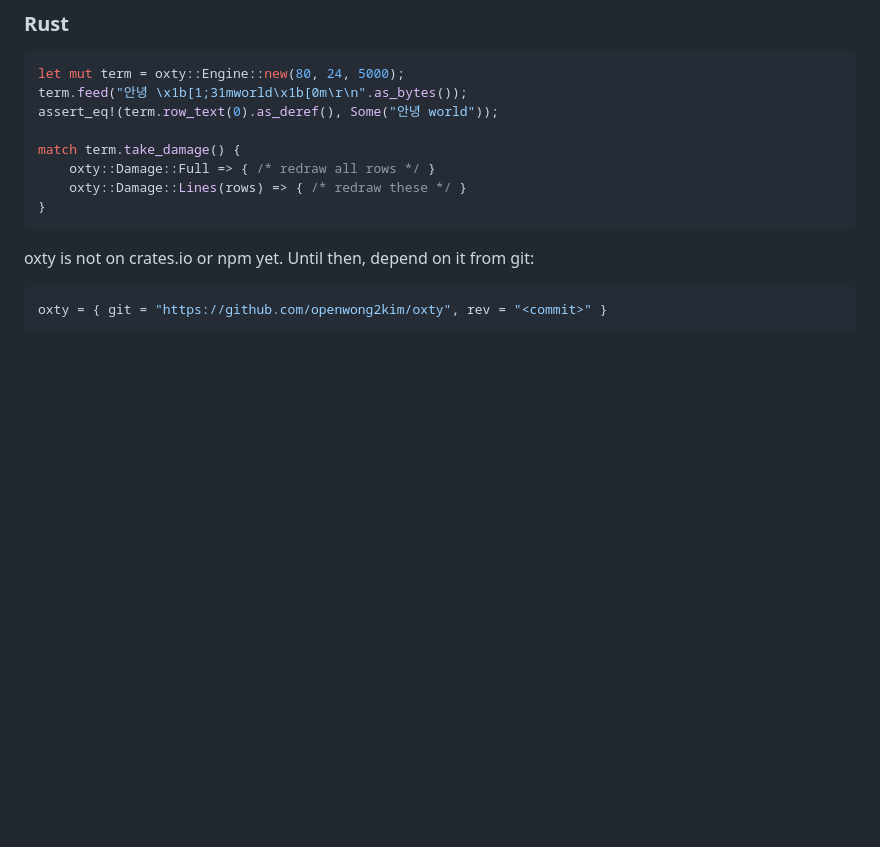
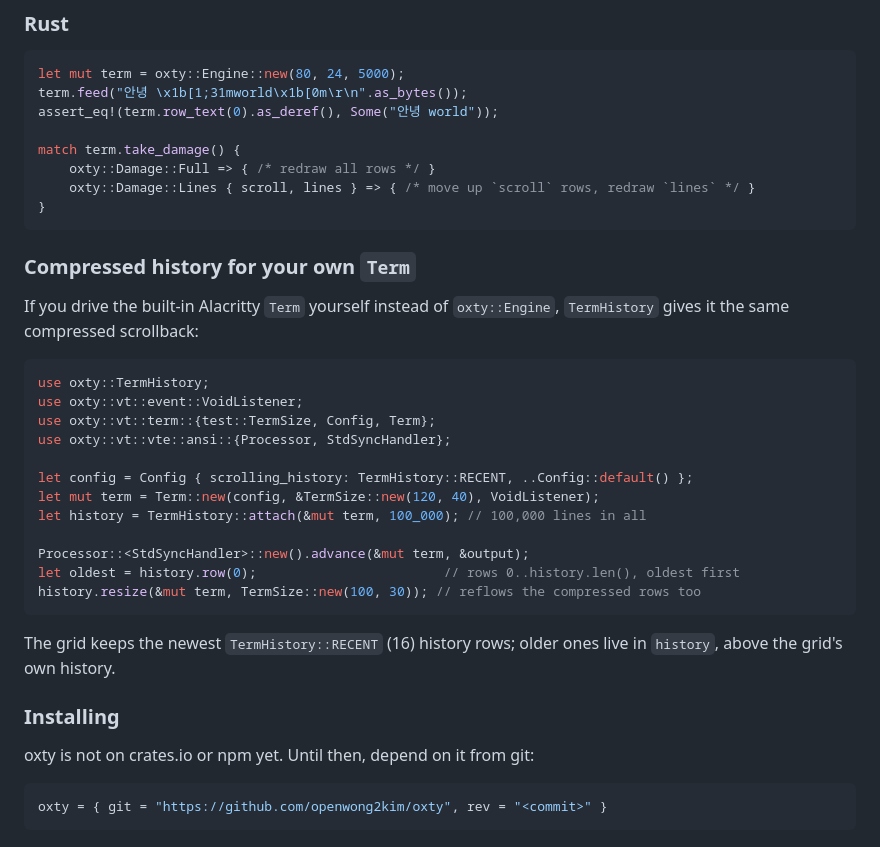
Before and after one commit to openwong2kim/oxty, a Markdown page: README.md, the part around one of its changes. Rendered like a GitHub page; blank space fills up the shorter version.

````diff
--- a/README.md
+++ b/README.md
@@ -101,9 +142,34 @@ assert_eq!(term.row_text(0).as_deref(), Some("안녕 world"));
 
 match term.take_damage() {
     oxty::Damage::Full => { /* redraw all rows */ }
-    oxty::Damage::Lines(rows) => { /* redraw these */ }
+    oxty::Damage::Lines { scroll, lines } => { /* move up `scroll` rows, redraw `lines` */ }
 }
 ```
+
+### Compressed history for your own `Term`
+
+If you drive the built-in Alacritty `Term` yourself instead of `oxty::Engine`,
+`TermHistory` gives it the same compressed scrollback:
+
+```rust
+use oxty::TermHistory;
+use oxty::vt::event::VoidListener;
+use oxty::vt::term::{test::TermSize, Config, Term};
+use oxty::vt::vte::ansi::{Processor, StdSyncHandler};
+
+let config = Config { scrolling_history: TermHistory::RECENT, ..Config::default() };
+let mut term = Term::new(config, &TermSize::new(120, 40), VoidListener);
+let history = TermHistory::attach(&mut term, 100_000); // 100,000 lines in all
+
+Processor::<StdSyncHandler>::new().advance(&mut term, &output);
+let oldest = history.row(0);                        // rows 0..history.len(), oldest first
+history.resize(&mut term, TermSize::new(100, 30)); // reflows the compressed rows too
+```
+
+The grid keeps the newest `TermHistory::RECENT` (16) history rows; older ones
+live in `history`, above the grid's own history.
+
+### Installing
 
 oxty is not on crates.io or npm yet. Until then, depend on it from git:
 
````
Also changed, not shown: other parts of README.md (+49 -8 lines).
